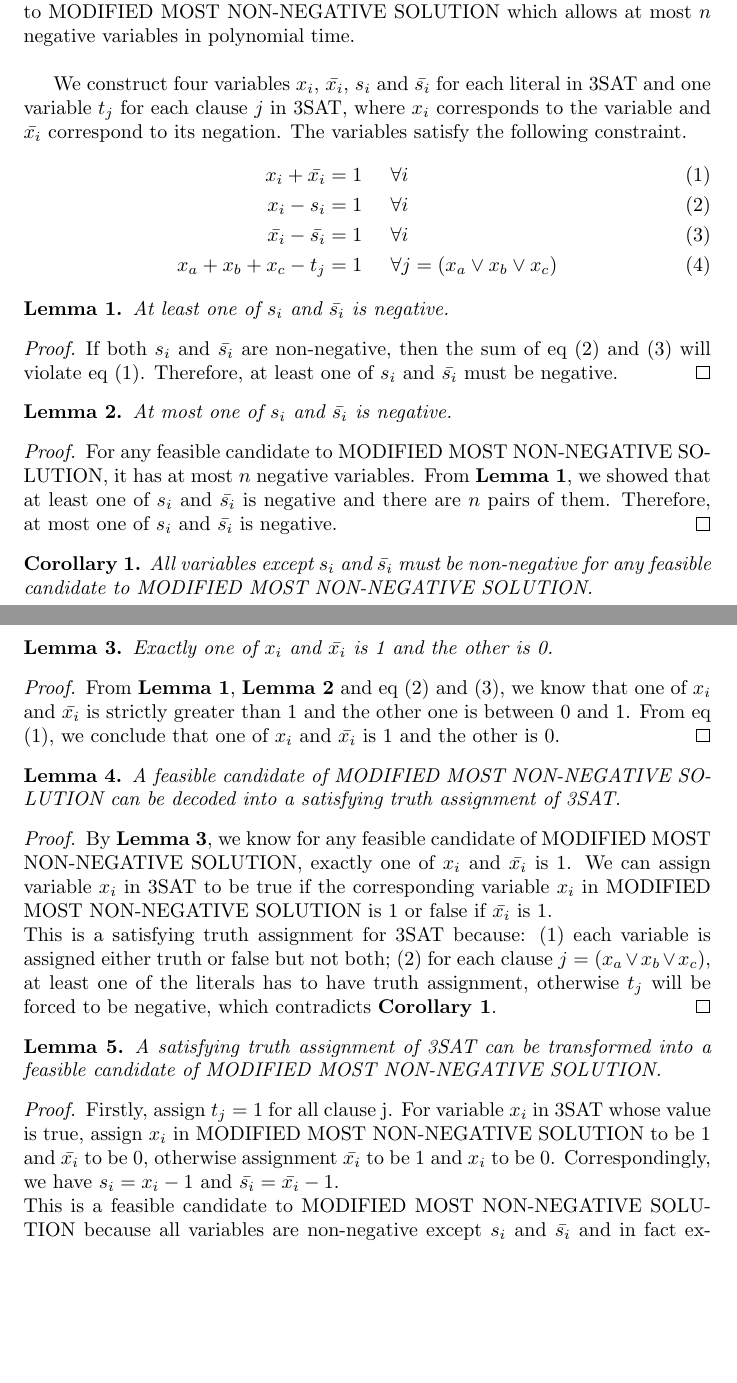
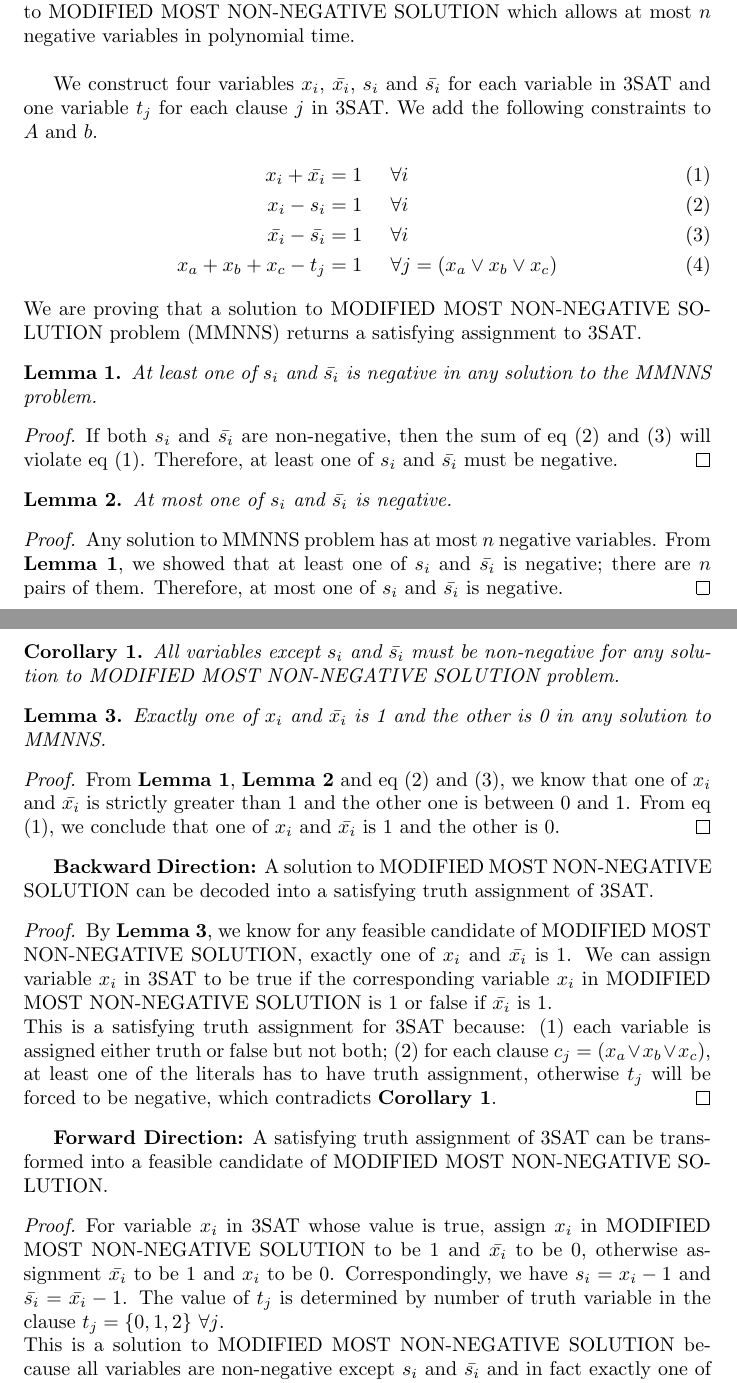
Before and after one commit to bs672/Algorithms-6820, a LaTeX problem sheet (hw4.tex, which reads hw4_2.tex): two parts of pages 3 and 4 of 11, joined at a grey line, cut so that both start at the same text, the shorter picture padded with empty space. Compiled offline with pdfLaTeX.

Commit message:
Edited problem 2

```diff
--- a/hw4_2.tex
+++ b/hw4_2.tex
@@ -11,27 +11,28 @@ which can be done in polynomial time of the input size using the ellipsoid algor
 
 To prove that MOST NON-NEGATIVE SOLUTION is NP-Complete, we first rephrase the problem be: Given a positive integer $k$ and a system of linear equations $Ax = b$, is there a solution that at most $m-k$ variables are negative. Call the rephrased problem MODIFIED MOST NON-NEGATIVE SOLUTION. We now show a 3SAT problem with $n$ variables and $m$ clauses can be reduced to MODIFIED MOST NON-NEGATIVE SOLUTION which allows at most $n$ negative variables in polynomial time.\\
 
-We construct four variables $x_i$, $\bar{x_i}$, $s_i$ and $\bar{s_i}$ for each literal in 3SAT and one variable $t_j$ for each clause $j$ in 3SAT, where $x_i$ corresponds to the variable and $\bar{x_i}$ correspond to its negation. The variables satisfy the following constraint.
+We construct four variables $x_i$, $\bar{x_i}$, $s_i$ and $\bar{s_i}$ for each variable in 3SAT and one variable $t_j$ for each clause $j$ in 3SAT. We add the following constraints to $A$ and $b$.
 \begin{align}
 x_i + \bar{x_i} &= 1 \hspace{5mm} \forall i\\
 x_i - s_i &= 1 \hspace{5mm} \forall i\\
 \bar{x_i} - \bar{s_i} &= 1\hspace{5mm} \forall i\\
 x_a + x_b + x_c - t_j &= 1 \hspace{5mm} \forall j = (x_a\lor x_b \lor x_c)
 \end{align}
-\begin{lemma} At least one of $s_i$ and $\bar{s_i}$ is negative. \end{lemma}
+We are proving that a solution to MODIFIED MOST NON-NEGATIVE SOLUTION problem (MMNNS) returns a satisfying assignment to 3SAT.
+\begin{lemma} At least one of $s_i$ and $\bar{s_i}$ is negative in any solution to the MMNNS problem. \end{lemma}
 \begin{proof} If both $s_i$ and $\bar{s_i}$ are non-negative, then the sum of eq (2) and (3) will violate eq (1). Therefore, at least one of $s_i$ and $\bar{s_i}$ must be negative.\end{proof}
 \begin{lemma} At most one of $s_i$ and $\bar{s_i}$ is negative.\end{lemma}
-\begin{proof} For any feasible candidate to MODIFIED MOST NON-NEGATIVE SOLUTION, it has at most $n$ negative variables. From \textbf{Lemma 1}, we showed that at least one of $s_i$ and $\bar{s_i}$ is negative and there are $n$ pairs of them. Therefore, at most one of $s_i$ and $\bar{s_i}$ is negative. \end{proof}
-\begin{corollary} All variables except $s_i$ and $\bar{s_i}$ must be non-negative for any feasible candidate to MODIFIED MOST NON-NEGATIVE SOLUTION.
+\begin{proof} Any solution to MMNNS problem has at most $n$ negative variables. From \textbf{Lemma 1}, we showed that at least one of $s_i$ and $\bar{s_i}$ is negative; there are $n$ pairs of them. Therefore, at most one of $s_i$ and $\bar{s_i}$ is negative. \end{proof}
+\begin{corollary} All variables except $s_i$ and $\bar{s_i}$ must be non-negative for any solution to MODIFIED MOST NON-NEGATIVE SOLUTION problem.
 \end{corollary}
-\begin{lemma}Exactly one of $x_i$ and $\bar{x_i}$ is 1 and the other is 0.\end{lemma}
+\begin{lemma}Exactly one of $x_i$ and $\bar{x_i}$ is 1 and the other is 0 in any solution to MMNNS.\end{lemma}
 \begin{proof} From \textbf{Lemma 1},  \textbf{Lemma 2} and eq (2) and (3), we know that one of $x_i$ and $\bar{x_i}$ is strictly greater than 1 and the other one is between 0 and 1. From eq (1), we conclude that one of $x_i$ and $\bar{x_i}$ is 1 and the other is 0.\end{proof}
-\begin{lemma} A feasible candidate of MODIFIED MOST NON-NEGATIVE SOLUTION can be decoded into a satisfying truth assignment of 3SAT.\end{lemma}
+\textbf{Backward Direction:} A solution to MODIFIED MOST NON-NEGATIVE SOLUTION can be decoded into a satisfying truth assignment of 3SAT.
 \begin{proof}
 By \textbf{Lemma 3}, we know for any feasible candidate of MODIFIED MOST NON-NEGATIVE SOLUTION, exactly one of $x_i$ and $\bar{x_i}$ is 1. We can assign variable $x_i$  in 3SAT to be true if the corresponding variable $x_i$ in MODIFIED MOST NON-NEGATIVE SOLUTION is 1 or false if $\bar{x_i}$ is 1.\\
-This is a satisfying truth assignment for 3SAT because: (1) each variable is assigned either truth or false but not both; (2) for each clause $j = (x_a \lor x_b \lor x_c)$, at least one of the literals has to have truth assignment, otherwise $t_j$ will be forced to be negative, which contradicts \textbf{Corollary 1}.
+This is a satisfying truth assignment for 3SAT because: (1) each variable is assigned either truth or false but not both; (2) for each clause $c_j = (x_a \lor x_b \lor x_c)$, at least one of the literals has to have truth assignment, otherwise $t_j$ will be forced to be negative, which contradicts \textbf{Corollary 1}.
 \end{proof}
-\begin{lemma} A satisfying truth assignment of 3SAT can be transformed into a feasible candidate of MODIFIED MOST NON-NEGATIVE SOLUTION.\end{lemma}
-\begin{proof} Firstly, assign $t_j = 1$ for all clause j. For variable $x_i$ in 3SAT whose value is true, assign $x_i$ in MODIFIED MOST NON-NEGATIVE SOLUTION to be 1 and $\bar{x_i}$ to be 0, otherwise assignment $\bar{x_i}$ to be 1 and $x_i$ to be 0. Correspondingly, we have $s_i = x_i - 1$ and $\bar{s_i} = \bar{x_i} -1$.\\
-This is a feasible candidate to MODIFIED MOST NON-NEGATIVE SOLUTION because all variables are non-negative except $s_i$ and $\bar{s_i}$ and in fact exactly one of the two is negative by construction. Therefore, there are exactly $n$ variables that are negative for this candidate.
+\textbf{Forward Direction:} A satisfying truth assignment of 3SAT can be transformed into a feasible candidate of MODIFIED MOST NON-NEGATIVE SOLUTION.
+\begin{proof} For variable $x_i$ in 3SAT whose value is true, assign $x_i$ in MODIFIED MOST NON-NEGATIVE SOLUTION to be 1 and $\bar{x_i}$ to be 0, otherwise assignment $\bar{x_i}$ to be 1 and $x_i$ to be 0. Correspondingly, we have $s_i = x_i - 1$ and $\bar{s_i} = \bar{x_i} -1$. The value of $t_j$ is determined by number of truth variable in the clause $t_j=\{0,1,2\}$ $\forall j$. \\
+This is a solution to MODIFIED MOST NON-NEGATIVE SOLUTION because all variables are non-negative except $s_i$ and $\bar{s_i}$ and in fact exactly one of the two is negative by construction. Therefore, there are exactly $n$ variables that are negative for this candidate.
 \end{proof}
```
